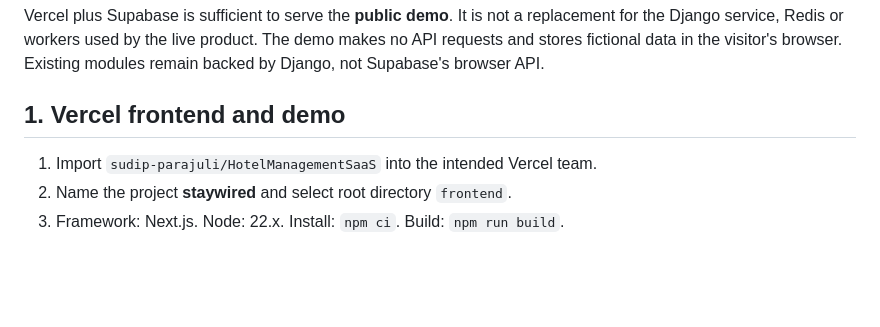
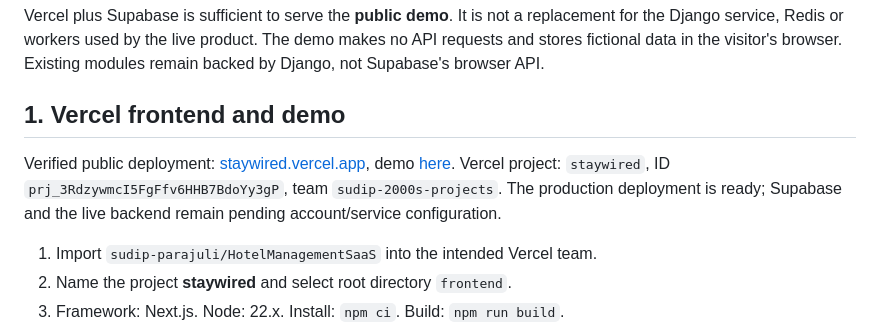
Before and after one commit to sudip-parajuli/HotelManagementSaaS, a Markdown page: docs/DEPLOYMENT.md, the part around the change. GitHub-like rendering; blank space fills up the shorter version.

```diff
--- a/docs/DEPLOYMENT.md
+++ b/docs/DEPLOYMENT.md
@@ -15,6 +15,8 @@ Hospitality management powered by **Techwired Solutions**.
 Vercel plus Supabase is sufficient to serve the **public demo**. It is not a replacement for the Django service, Redis or workers used by the live product. The demo makes no API requests and stores fictional data in the visitor's browser. Existing modules remain backed by Django, not Supabase's browser API.
 
 ## 1. Vercel frontend and demo
+
+Verified public deployment: [staywired.vercel.app](https://staywired.vercel.app), demo [here](https://staywired.vercel.app/demo/). Vercel project: `staywired`, ID `prj_3RdzywmcI5FgFfv6HHB7BdoYy3gP`, team `sudip-2000s-projects`. The production deployment is ready; Supabase and the live backend remain pending account/service configuration.
 
 1. Import `sudip-parajuli/HotelManagementSaaS` into the intended Vercel team.
 2. Name the project **staywired** and select root directory `frontend`.
```
Also changed, not shown: README.md (+2 -0 lines), docs/RELEASE.md (+1 -1 lines).
